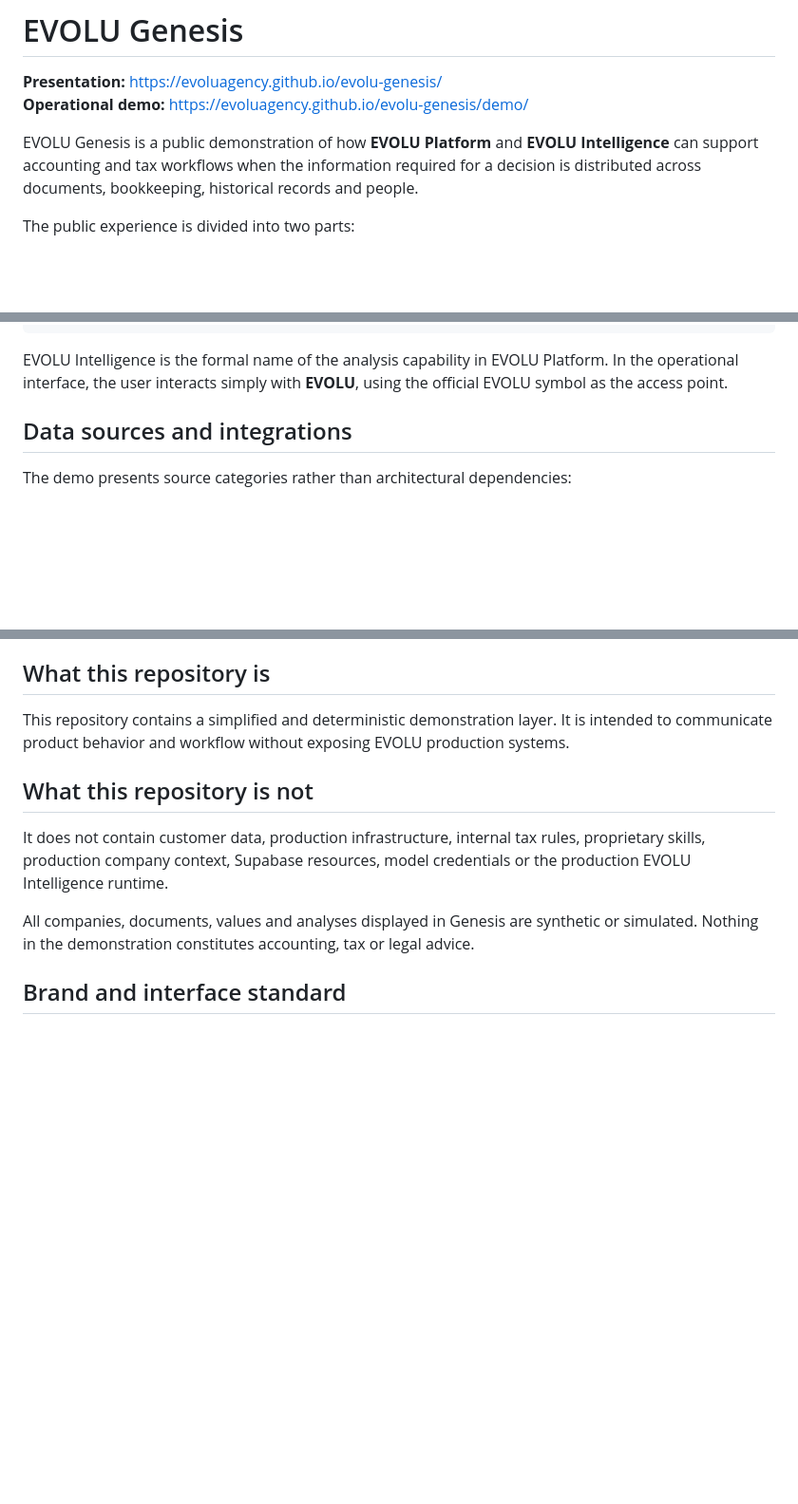
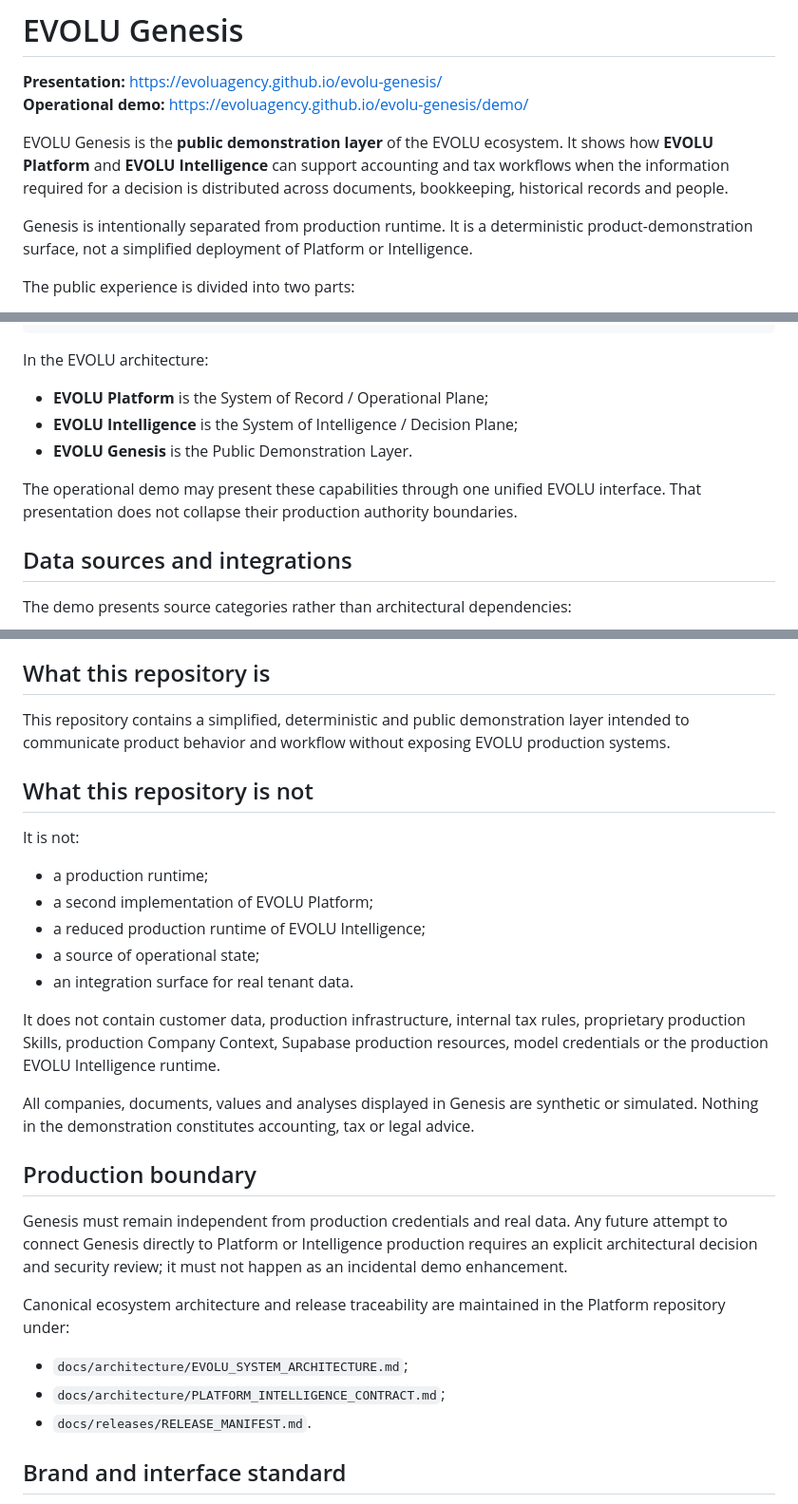
Before and after one commit to evoluagency/evolu-genesis, a Markdown page: README.md, 3 parts joined by grey strips. Shown at 95% size. Drawn GitHub-style; blank space fills up the shorter version.

Commit message:
docs: align Genesis with canonical EVOLU architecture
Clarify Genesis as the public deterministic demonstration layer and preserve Platform/Intelligence authority boundaries.

````diff
--- a/README.md
+++ b/README.md
@@ -3,7 +3,9 @@
 **Presentation:** https://evoluagency.github.io/evolu-genesis/
 **Operational demo:** https://evoluagency.github.io/evolu-genesis/demo/
 
-EVOLU Genesis is a public demonstration of how **EVOLU Platform** and **EVOLU Intelligence** can support accounting and tax workflows when the information required for a decision is distributed across documents, bookkeeping, historical records and people.
+EVOLU Genesis is the **public demonstration layer** of the EVOLU ecosystem. It shows how **EVOLU Platform** and **EVOLU Intelligence** can support accounting and tax workflows when the information required for a decision is distributed across documents, bookkeeping, historical records and people.
+
+Genesis is intentionally separated from production runtime. It is a deterministic product-demonstration surface, not a simplified deployment of Platform or Intelligence.
 
 The public experience is divided into two parts:
 
@@ -46,7 +48,13 @@ Change / record
 History and reuse
 ```
 
-EVOLU Intelligence is the formal name of the analysis capability in EVOLU Platform. In the operational interface, the user interacts simply with **EVOLU**, using the official EVOLU symbol as the access point.
+In the EVOLU architecture:
+
+- **EVOLU Platform** is the System of Record / Operational Plane;
+- **EVOLU Intelligence** is the System of Intelligence / Decision Plane;
+- **EVOLU Genesis** is the Public Demonstration Layer.
+
+The operational demo may present these capabilities through one unified EVOLU interface. That presentation does not collapse their production authority boundaries.
 
 ## Data sources and integrations
 
@@ -63,13 +71,31 @@ Names such as SIEG, Domínio, ERPs and banks may appear only as examples of syst
 
 ## What this repository is
 
-This repository contains a simplified and deterministic demonstration layer. It is intended to communicate product behavior and workflow without exposing EVOLU production systems.
+This repository contains a simplified, deterministic and public demonstration layer intended to communicate product behavior and workflow without exposing EVOLU production systems.
 
 ## What this repository is not
 
-It does not contain customer data, production infrastructure, internal tax rules, proprietary skills, production company context, Supabase resources, model credentials or the production EVOLU Intelligence runtime.
+It is not:
+
+- a production runtime;
+- a second implementation of EVOLU Platform;
+- a reduced production runtime of EVOLU Intelligence;
+- a source of operational state;
+- an integration surface for real tenant data.
+
+It does not contain customer data, production infrastructure, internal tax rules, proprietary production Skills, production Company Context, Supabase production resources, model credentials or the production EVOLU Intelligence runtime.
 
 All companies, documents, values and analyses displayed in Genesis are synthetic or simulated. Nothing in the demonstration constitutes accounting, tax or legal advice.
+
+## Production boundary
+
+Genesis must remain independent from production credentials and real data. Any future attempt to connect Genesis directly to Platform or Intelligence production requires an explicit architectural decision and security review; it must not happen as an incidental demo enhancement.
+
+Canonical ecosystem architecture and release traceability are maintained in the Platform repository under:
+
+- `docs/architecture/EVOLU_SYSTEM_ARCHITECTURE.md`;
+- `docs/architecture/PLATFORM_INTELLIGENCE_CONTRACT.md`;
+- `docs/releases/RELEASE_MANIFEST.md`.
 
 ## Brand and interface standard
 
````
